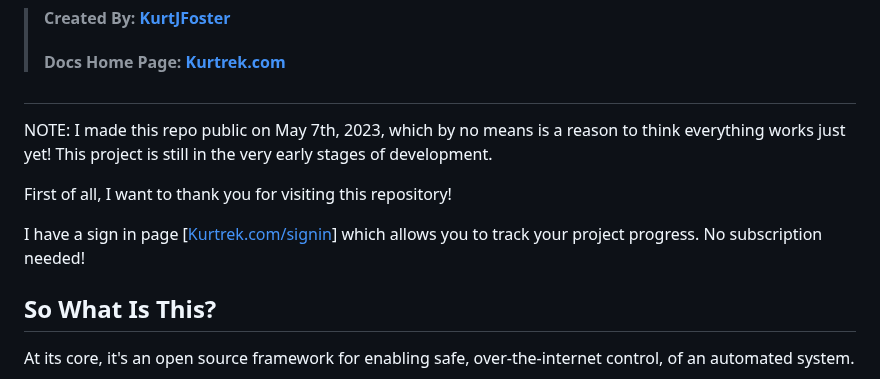
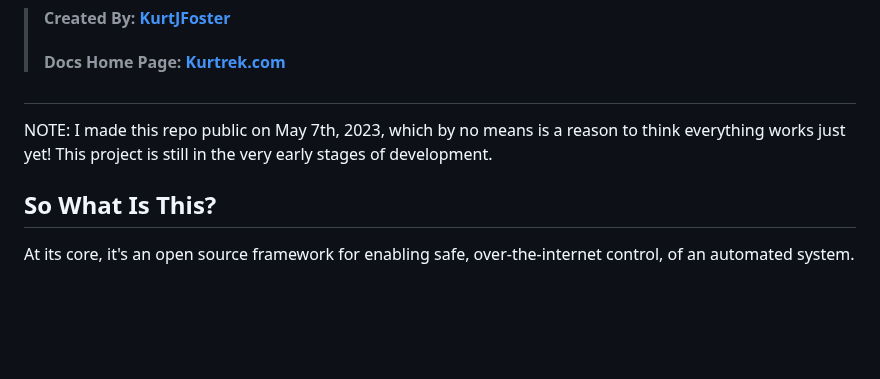
Before and after one commit to KurtJFoster/kurtrek, a Markdown page: README.md, the part around the change. GitHub-like rendering; blank space fills up the shorter version.

Commit message:
Update README.md
Signed-off-by: KurtJFoster <100343279+KurtJFoster@users.noreply.github.com>

```diff
--- a/README.md
+++ b/README.md
@@ -7,10 +7,6 @@
 #
 
 NOTE: I made this repo public on May 7th, 2023, which by no means is a reason to think everything works just yet! This project is still in the very early stages of development.
-
-First of all, I want to thank you for visiting this repository!
-
-I have a sign in page [[Kurtrek.com/signin](https://kurtrek.com/signin "Heading link")] which allows you to track your project progress. No subscription needed!
 
 ## So What Is This?
 
```
